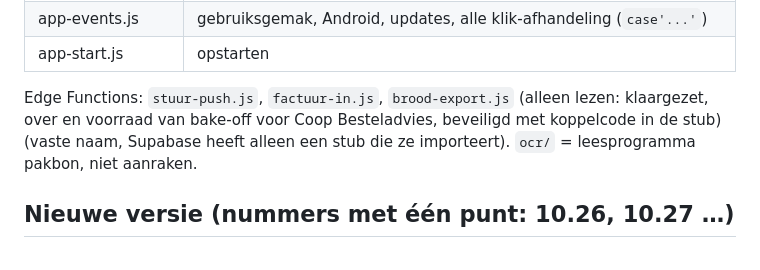
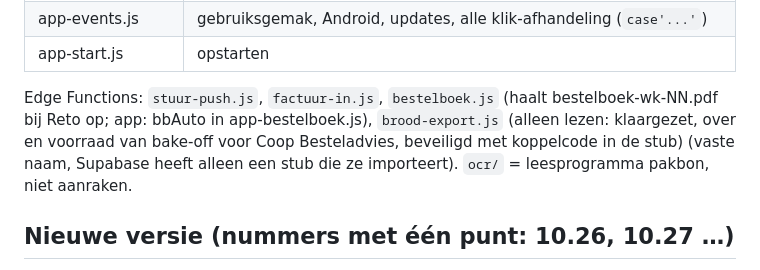
Before and after one commit to carloradici/Broodkarren, a Markdown page: CLAUDE.md, the part around the change. Drawn GitHub-style.

Commit message:
CLAUDE.md: Edge Function bestelboek
Co-Authored-By: Claude Opus 5.5 <noreply@anthropic.com>
Claude-Session: https://claude.ai/code/session_016i9tGLxdZDmRoEc8QYwyTU

```diff
--- a/CLAUDE.md
+++ b/CLAUDE.md
@@ -37,7 +37,7 @@ Web-app (PWA) van Coop Vogelenzang voor broodkarren klaarzetten, derving, bestel
 | app-events.js | gebruiksgemak, Android, updates, alle klik-afhandeling (`case'...'`) |
 | app-start.js | opstarten |
 
-Edge Functions: `stuur-push.js`, `factuur-in.js`, `brood-export.js` (alleen lezen: klaargezet, over en voorraad van bake-off voor Coop Besteladvies, beveiligd met koppelcode in de stub) (vaste naam, Supabase heeft alleen een stub die ze importeert). `ocr/` = leesprogramma pakbon, niet aanraken.
+Edge Functions: `stuur-push.js`, `factuur-in.js`, `bestelboek.js` (haalt bestelboek-wk-NN.pdf bij Reto op; app: bbAuto in app-bestelboek.js), `brood-export.js` (alleen lezen: klaargezet, over en voorraad van bake-off voor Coop Besteladvies, beveiligd met koppelcode in de stub) (vaste naam, Supabase heeft alleen een stub die ze importeert). `ocr/` = leesprogramma pakbon, niet aanraken.
 
 ## Nieuwe versie (nummers met één punt: 10.26, 10.27 …)
 1. `index.html`: `APP_BOUW='x.y'` en `?b=x.y` bij style.css (het laadscript gebruikt APP_BOUW zelf).
```
